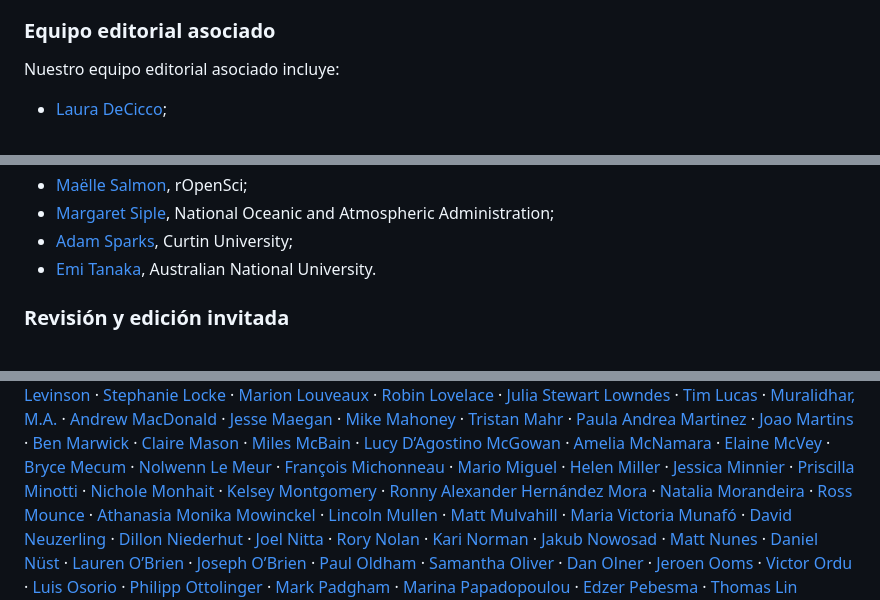
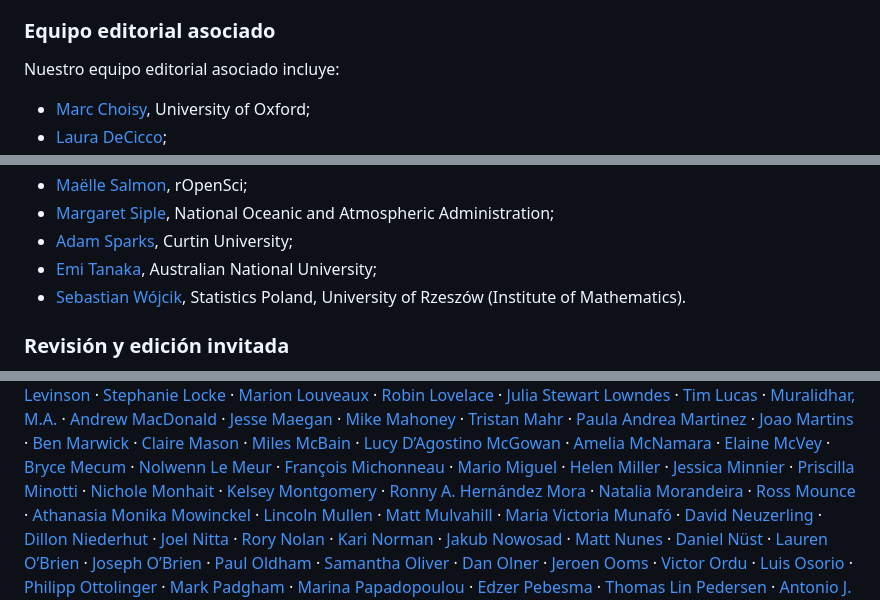
Before and after one commit to ropensci/software-review, a Markdown page: README.es.md, 3 parts joined by grey strips. GitHub-like rendering.

Commit message:
Re-build README.Rmd

```diff
--- a/README.es.md
+++ b/README.es.md
@@ -136,4 +136,5 @@ Cambiamos lideres editoriales, aproximadamente cada 3 meses. Hoy es
 
 Nuestro equipo editorial asociado incluye:
 
+- [Marc Choisy](https://github.com/choisy), University of Oxford;
 - [Laura DeCicco](https://github.com/ldecicco-usgs);
@@ -160,7 +162,9 @@ Nuestro equipo editorial asociado incluye:
   Atmospheric Administration;
 - [Adam Sparks](https://github.com/adamhsparks), Curtin University;
 - [Emi Tanaka](https://github.com/emitanaka), Australian National
-  University.
+  University;
+- [Sebastian Wójcik](https://github.com/SebastianWojcik86), Statistics
+  Poland, University of Rzeszów (Institute of Mathematics).
 
 ### Revisión y edición invitada
 
@@ -337,7 +341,7 @@ Miller](https://github.com/helenmiller16) · [Jessica
 Minnier](https://github.com/jminnier) · [Priscilla
 Minotti](https://github.com/pmnatural) · [Nichole
 Monhait](https://github.com/nmonhait) · [Kelsey
-Montgomery](https://github.com/kelshmo) · [Ronny Alexander Hernández
+Montgomery](https://github.com/kelshmo) · [Ronny A. Hernández
 Mora](https://github.com/ronnyhdez) · [Natalia
 Morandeira](https://github.com/nmorandeira) · [Ross
 Mounce](https://github.com/rossmounce) · [Athanasia Monika
```
Also changed, not shown: other parts of README.es.md (+2 -2 lines), README.md (+7 -4 lines).
